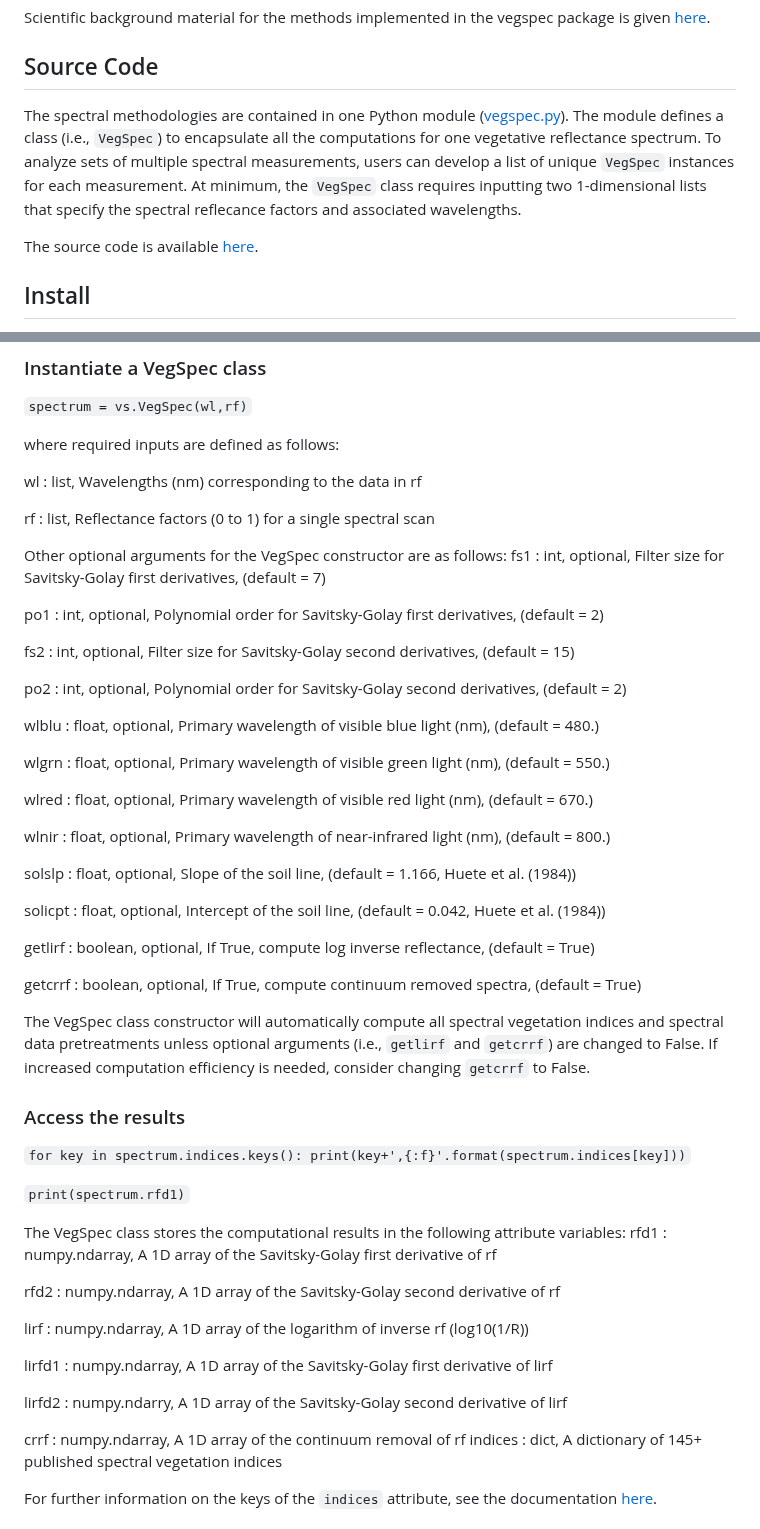
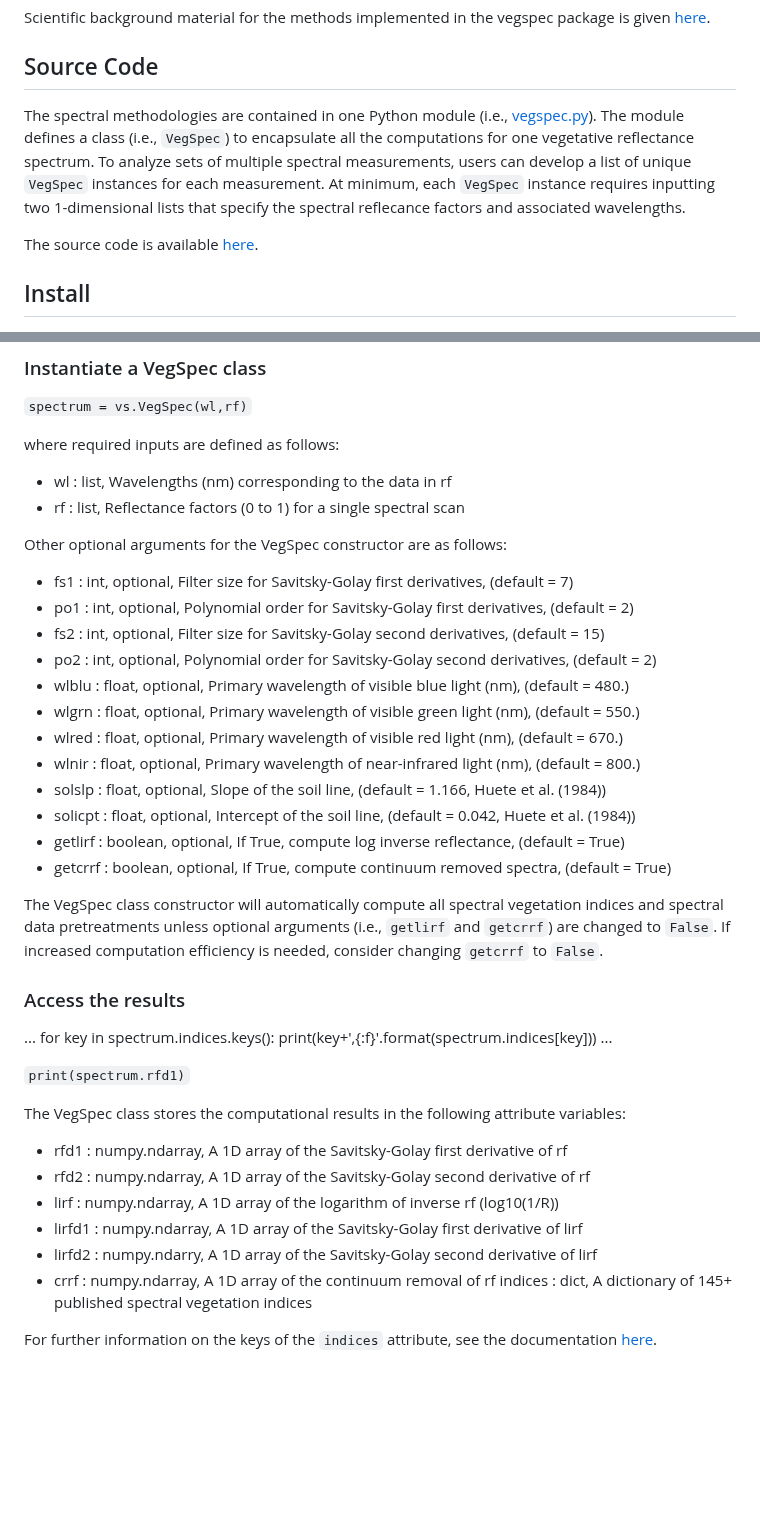
Before and after one commit to kthorp/vegspec, a Markdown page: README.md, 2 parts joined by grey strips. Rendered like a GitHub page; blank space fills up the shorter version.

```diff
--- a/README.md
+++ b/README.md
@@ -6,7 +6,7 @@ The goal of the vegspec package is to encapsulate computations of 1) more than 1
 Scientific background material for the methods implemented in the vegspec package is given [here](http://github.com/kthorp/vegspec/tree/main/docs/document.pdf).
 
 ## Source Code
-The spectral methodologies are contained in one Python module ([vegspec.py](http://github.com/kthorp/vegspec/tree/main/src/vegspec.py)). The module defines a class (i.e., `VegSpec`) to encapsulate all the computations for one vegetative reflectance spectrum. To analyze sets of multiple spectral measurements, users can develop a list of unique `VegSpec` instances for each measurement. At minimum, the `VegSpec` class requires inputting two 1-dimensional lists that specify the spectral reflecance factors and associated wavelengths.
+The spectral methodologies are contained in one Python module (i.e., [vegspec.py](http://github.com/kthorp/vegspec/tree/main/src/vegspec.py)). The module defines a class (i.e., `VegSpec`) to encapsulate all the computations for one vegetative reflectance spectrum. To analyze sets of multiple spectral measurements, users can develop a list of unique `VegSpec` instances for each measurement. At minimum, each `VegSpec` instance requires inputting two 1-dimensional lists that specify the spectral reflecance factors and associated wavelengths.
 
 The source code is available [here](http://github.com/kthorp/vegspec/tree/main/src/).
 
@@ -23,55 +23,41 @@ The source code is available [here](http://github.com/kthorp/vegspec/tree/main/s
 
 where required inputs are defined as follows:
 
-wl : list, Wavelengths (nm) corresponding to the data in rf
-
-rf : list, Reflectance factors (0 to 1) for a single spectral scan
+* wl : list, Wavelengths (nm) corresponding to the data in rf
+* rf : list, Reflectance factors (0 to 1) for a single spectral scan
 
 Other optional arguments for the VegSpec constructor are as follows:
-fs1 : int, optional, Filter size for Savitsky-Golay first derivatives, (default = 7)
 
-po1 : int, optional, Polynomial order for Savitsky-Golay first derivatives, (default = 2)
+* fs1 : int, optional, Filter size for Savitsky-Golay first derivatives, (default = 7)
+* po1 : int, optional, Polynomial order for Savitsky-Golay first derivatives, (default = 2)
+* fs2 : int, optional, Filter size for Savitsky-Golay second derivatives, (default = 15)
+* po2 : int, optional, Polynomial order for Savitsky-Golay second derivatives, (default = 2)
+* wlblu : float, optional, Primary wavelength of visible blue light (nm), (default = 480.)
+* wlgrn : float, optional, Primary wavelength of visible green light (nm), (default = 550.)
+* wlred : float, optional, Primary wavelength of visible red light (nm), (default = 670.)
+* wlnir : float, optional, Primary wavelength of near-infrared light (nm), (default = 800.)
+* solslp : float, optional, Slope of the soil line, (default = 1.166, Huete et al. (1984))
+* solicpt : float, optional, Intercept of the soil line, (default = 0.042, Huete et al. (1984))
+* getlirf : boolean, optional, If True, compute log inverse reflectance, (default = True)
+* getcrrf : boolean, optional, If True, compute continuum removed spectra, (default = True)
 
-fs2 : int, optional, Filter size for Savitsky-Golay second derivatives, (default = 15)
-
-po2 : int, optional, Polynomial order for Savitsky-Golay second derivatives, (default = 2)
-
-wlblu : float, optional, Primary wavelength of visible blue light (nm), (default = 480.)
-
-wlgrn : float, optional, Primary wavelength of visible green light (nm), (default = 550.)
-
-wlred : float, optional, Primary wavelength of visible red light (nm), (default = 670.)
-
-wlnir : float, optional, Primary wavelength of near-infrared light (nm), (default = 800.)
-
-solslp : float, optional, Slope of the soil line, (default = 1.166, Huete et al. (1984))
-
-solicpt : float, optional, Intercept of the soil line, (default = 0.042, Huete et al. (1984))
-
-getlirf : boolean, optional, If True, compute log inverse reflectance, (default = True)
-
-getcrrf : boolean, optional, If True, compute continuum removed spectra, (default = True)
-
-The VegSpec class constructor will automatically compute all spectral vegetation indices and spectral data pretreatments unless optional arguments (i.e., `getlirf` and `getcrrf`) are changed to False. If increased computation efficiency is needed, consider changing `getcrrf` to False.
+The VegSpec class constructor will automatically compute all spectral vegetation indices and spectral data pretreatments unless optional arguments (i.e., `getlirf` and `getcrrf`) are changed to `False`. If increased computation efficiency is needed, consider changing `getcrrf` to `False`.
 
 ### Access the results
-`for key in spectrum.indices.keys():
-    print(key+',{:f}'.format(spectrum.indices[key]))`
+...
+for key in spectrum.indices.keys():
+    print(key+',{:f}'.format(spectrum.indices[key]))
+...
 
 `print(spectrum.rfd1)`
 
 The VegSpec class stores the computational results in the following attribute variables:
-rfd1 : numpy.ndarray, A 1D array of the Savitsky-Golay first derivative of rf
-
-rfd2 : numpy.ndarray, A 1D array of the Savitsky-Golay second derivative of rf
-
-lirf : numpy.ndarray, A 1D array of the logarithm of inverse rf (log10(1/R))
-
-lirfd1 : numpy.ndarray, A 1D array of the Savitsky-Golay first derivative of lirf
-
-lirfd2 : numpy.ndarry, A 1D array of the Savitsky-Golay second derivative of lirf
-
-crrf : numpy.ndarray, A 1D array of the continuum removal of rf
+* rfd1 : numpy.ndarray, A 1D array of the Savitsky-Golay first derivative of rf
+* rfd2 : numpy.ndarray, A 1D array of the Savitsky-Golay second derivative of rf
+* lirf : numpy.ndarray, A 1D array of the logarithm of inverse rf (log10(1/R))
+* lirfd1 : numpy.ndarray, A 1D array of the Savitsky-Golay first derivative of lirf
+* lirfd2 : numpy.ndarry, A 1D array of the Savitsky-Golay second derivative of lirf
+* crrf : numpy.ndarray, A 1D array of the continuum removal of rf
 indices : dict, A dictionary of 145+ published spectral vegetation indices
 
 For further information on the keys of the `indices` attribute, see the documentation [here](http://github.com/kthorp/vegspec/tree/main/docs/document.pdf).
```
